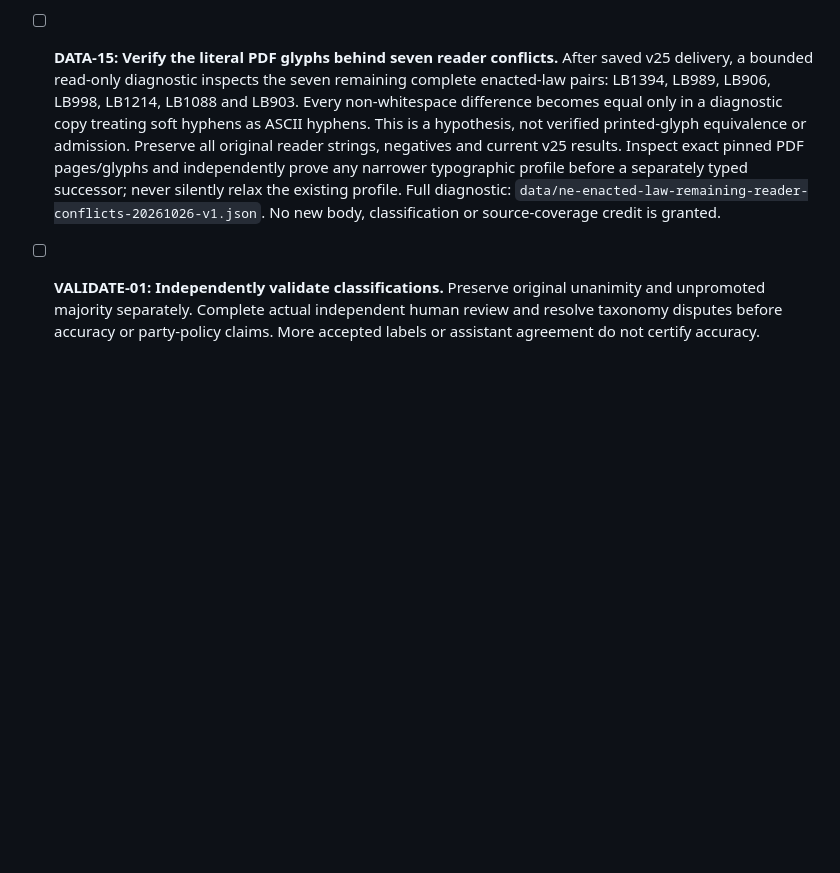
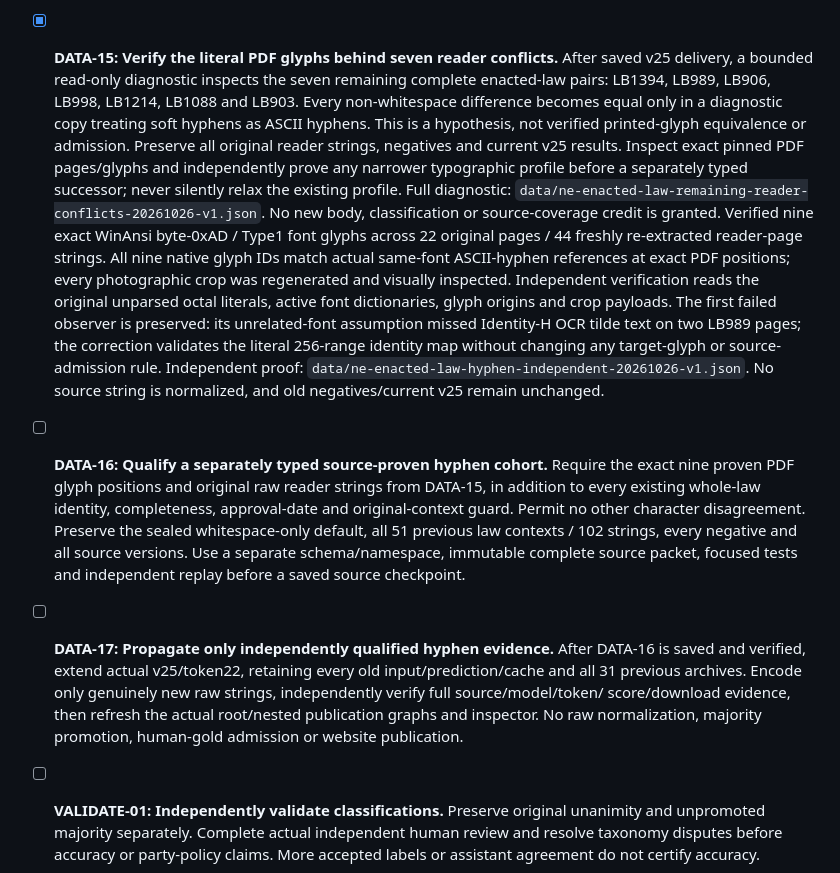
Before and after one commit to hanshanley/state-politics, a Markdown page: TASKS.md, the part around the change. GitHub-like rendering; blank space fills up the shorter version.

Commit message:
Verify literal PDF glyphs behind enacted-law reader conflicts

```diff
--- a/TASKS.md
+++ b/TASKS.md
@@ -347,7 +347,7 @@ the detailed source and scientific gates remain in `docs/AUDIT_STATUS.md` and
   `data/ne-enacted-law-graph-save-checkpoint-20261026-v1.json`.
   Raw/model/research archives remain local/ignored, not backed up by that push.
   DATA-01 and independent-human/platform/party/rights/report gates stay open.
-- [ ] **DATA-15: Verify the literal PDF glyphs behind seven reader conflicts.**
+- [x] **DATA-15: Verify the literal PDF glyphs behind seven reader conflicts.**
   After saved v25 delivery, a bounded read-only diagnostic inspects the seven
   remaining complete enacted-law pairs: LB1394, LB989, LB906, LB998, LB1214,
   LB1088 and LB903. Every non-whitespace difference becomes equal only in a
@@ -358,6 +358,32 @@ the detailed source and scientific gates remain in `docs/AUDIT_STATUS.md` and
   a separately typed successor; never silently relax the existing profile.
   Full diagnostic: `data/ne-enacted-law-remaining-reader-conflicts-20261026-v1.json`.
   No new body, classification or source-coverage credit is granted.
+  Verified nine exact WinAnsi byte-0xAD / Type1 font glyphs across 22 original
+  pages / 44 freshly re-extracted reader-page strings. All nine native glyph
+  IDs match actual same-font ASCII-hyphen references at exact PDF positions;
+  every photographic crop was regenerated and visually inspected. Independent
+  verification reads the original unparsed octal literals, active font
+  dictionaries, glyph origins and crop payloads. The first failed observer
+  is preserved: its unrelated-font assumption missed Identity-H OCR tilde text
+  on two LB989 pages; the correction validates the literal 256-range identity
+  map without changing any target-glyph or source-admission rule.
+  Independent proof: `data/ne-enacted-law-hyphen-independent-20261026-v1.json`.
+  No source string is normalized, and old negatives/current v25 remain unchanged.
+- [ ] **DATA-16: Qualify a separately typed source-proven hyphen cohort.**
+  Require the exact nine proven PDF glyph positions and original raw reader
+  strings from DATA-15, in addition to every existing whole-law identity,
+  completeness, approval-date and original-context guard. Permit no other
+  character disagreement. Preserve the sealed whitespace-only default,
+  all 51 previous law contexts / 102 strings, every negative and all source
+  versions. Use a separate schema/namespace, immutable complete source packet,
+  focused tests and independent replay before a saved source checkpoint.
+- [ ] **DATA-17: Propagate only independently qualified hyphen evidence.**
+  After DATA-16 is saved and verified, extend actual v25/token22, retaining
+  every old input/prediction/cache and all 31 previous archives. Encode only
+  genuinely new raw strings, independently verify full source/model/token/
+  score/download evidence, then refresh the actual root/nested publication
+  graphs and inspector. No raw normalization, majority promotion, human-gold
+  admission or website publication.
 - [ ] **VALIDATE-01: Independently validate classifications.** Preserve original
   unanimity and unpromoted majority separately. Complete actual independent human
   review and resolve taxonomy disputes before accuracy or party-policy claims.
```
Also changed, not shown: docs/STATE_PROGRESS.md (+24 -4 lines).
